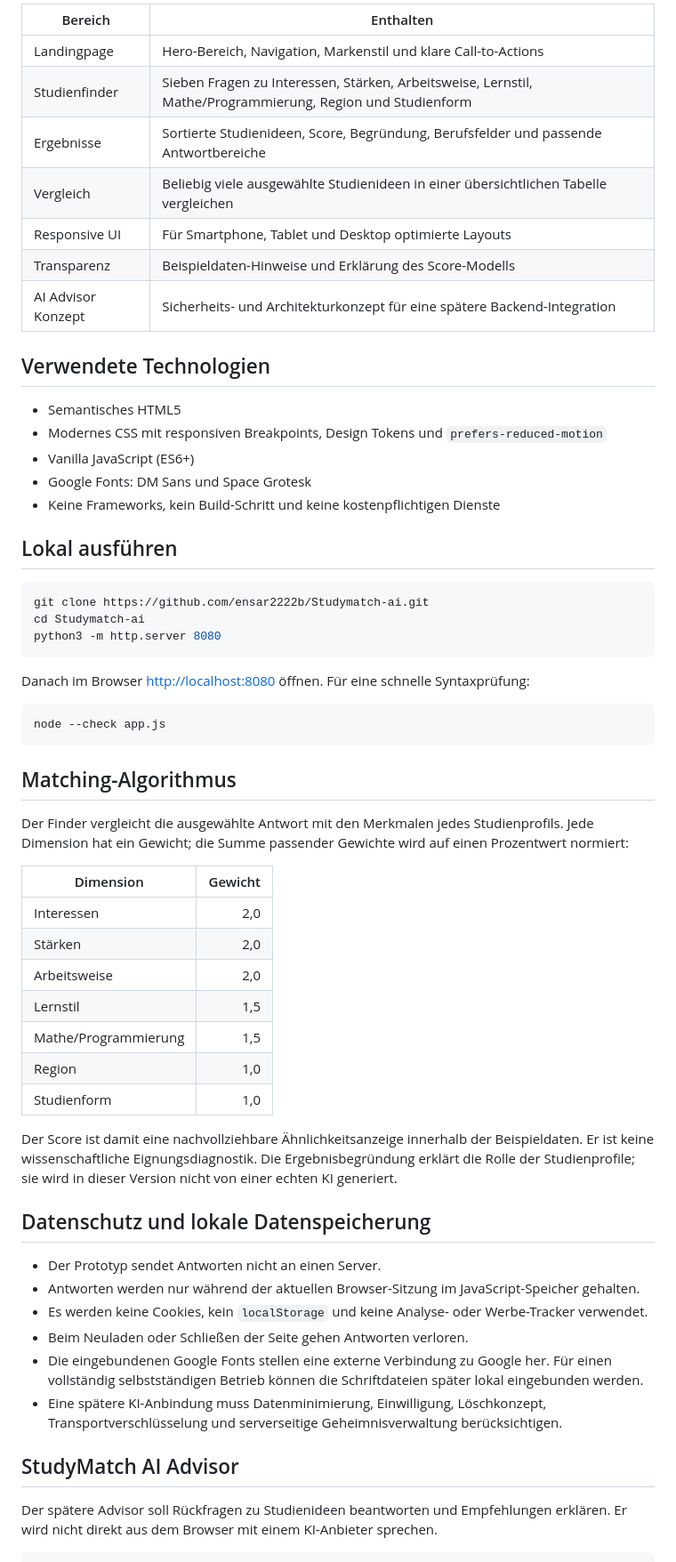
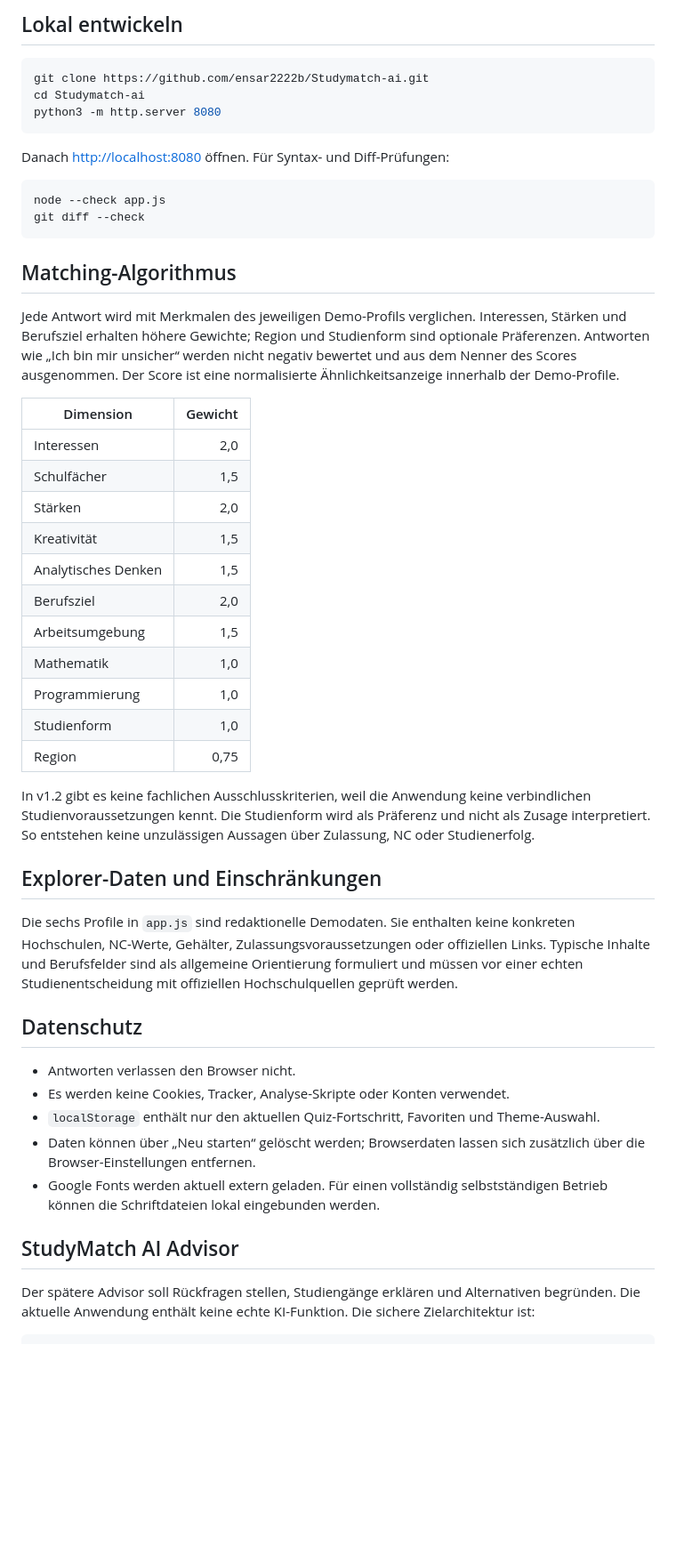
Before and after one commit to ensar2222b/Studymatch-ai, a Markdown page: README.md, the part around one of its changes. Shown at 89% size. Rendered like a GitHub page; blank space fills up the shorter version.

````diff
--- a/README.md
+++ b/README.md
@@ -33,23 +50,5 @@ Mobil:
 
-| Bereich | Enthalten |
-| --- | --- |
-| Landingpage | Hero-Bereich, Navigation, Markenstil und klare Call-to-Actions |
-| Studienfinder | Sieben Fragen zu Interessen, Stärken, Arbeitsweise, Lernstil, Mathe/Programmierung, Region und Studienform |
-| Ergebnisse | Sortierte Studienideen, Score, Begründung, Berufsfelder und passende Antwortbereiche |
-| Vergleich | Beliebig viele ausgewählte Studienideen in einer übersichtlichen Tabelle vergleichen |
-| Responsive UI | Für Smartphone, Tablet und Desktop optimierte Layouts |
-| Transparenz | Beispieldaten-Hinweise und Erklärung des Score-Modells |
-| AI Advisor Konzept | Sicherheits- und Architekturkonzept für eine spätere Backend-Integration |
-
-## Verwendete Technologien
-
-- Semantisches HTML5
-- Modernes CSS mit responsiven Breakpoints, Design Tokens und `prefers-reduced-motion`
-- Vanilla JavaScript (ES6+)
-- Google Fonts: DM Sans und Space Grotesk
-- Keine Frameworks, kein Build-Schritt und keine kostenpflichtigen Dienste
-
-## Lokal ausführen
+## Lokal entwickeln
 
 ```bash
 git clone https://github.com/ensar2222b/Studymatch-ai.git
@@ -57,46 +56,58 @@ cd Studymatch-ai
 python3 -m http.server 8080
 ```
 
-Danach im Browser [http://localhost:8080](http://localhost:8080) öffnen. Für eine schnelle
-Syntaxprüfung:
+Danach [http://localhost:8080](http://localhost:8080) öffnen. Für Syntax- und Diff-Prüfungen:
 
 ```bash
 node --check app.js
+git diff --check
 ```
 
 ## Matching-Algorithmus
 
-Der Finder vergleicht die ausgewählte Antwort mit den Merkmalen jedes Studienprofils. Jede Dimension
-hat ein Gewicht; die Summe passender Gewichte wird auf einen Prozentwert normiert:
+Jede Antwort wird mit Merkmalen des jeweiligen Demo-Profils verglichen. Interessen, Stärken und
+Berufsziel erhalten höhere Gewichte; Region und Studienform sind optionale Präferenzen. Antworten
+wie „Ich bin mir unsicher“ werden nicht negativ bewertet und aus dem Nenner des Scores
+ausgenommen. Der Score ist eine normalisierte Ähnlichkeitsanzeige innerhalb der Demo-Profile.
 
 | Dimension | Gewicht |
 | --- | ---: |
 | Interessen | 2,0 |
+| Schulfächer | 1,5 |
 | Stärken | 2,0 |
-| Arbeitsweise | 2,0 |
-| Lernstil | 1,5 |
-| Mathe/Programmierung | 1,5 |
-| Region | 1,0 |
+| Kreativität | 1,5 |
+| Analytisches Denken | 1,5 |
+| Berufsziel | 2,0 |
+| Arbeitsumgebung | 1,5 |
+| Mathematik | 1,0 |
+| Programmierung | 1,0 |
 | Studienform | 1,0 |
+| Region | 0,75 |
 
-Der Score ist damit eine nachvollziehbare Ähnlichkeitsanzeige innerhalb der Beispieldaten. Er ist
-keine wissenschaftliche Eignungsdiagnostik. Die Ergebnisbegründung erklärt die Rolle der
-Studienprofile; sie wird in dieser Version nicht von einer echten KI generiert.
+In v1.2 gibt es keine fachlichen Ausschlusskriterien, weil die Anwendung keine verbindlichen
+Studienvoraussetzungen kennt. Die Studienform wird als Präferenz und nicht als Zusage interpretiert.
+So entstehen keine unzulässigen Aussagen über Zulassung, NC oder Studienerfolg.
 
-## Datenschutz und lokale Datenspeicherung
+## Explorer-Daten und Einschränkungen
 
-- Der Prototyp sendet Antworten nicht an einen Server.
-- Antworten werden nur während der aktuellen Browser-Sitzung im JavaScript-Speicher gehalten.
-- Es werden keine Cookies, kein `localStorage` und keine Analyse- oder Werbe-Tracker verwendet.
-- Beim Neuladen oder Schließen der Seite gehen Antworten verloren.
-- Die eingebundenen Google Fonts stellen eine externe Verbindung zu Google her. Für einen
-  vollständig selbstständigen Betrieb können die Schriftdateien später lokal eingebunden werden.
-- Eine spätere KI-Anbindung muss Datenminimierung, Einwilligung, Löschkonzept, Transportverschlüsselung
-  und serverseitige Geheimnisverwaltung berücksichtigen.
+Die sechs Profile in `app.js` sind redaktionelle Demodaten. Sie enthalten keine konkreten
+Hochschulen, NC-Werte, Gehälter, Zulassungsvoraussetzungen oder offiziellen Links. Typische Inhalte
+und Berufsfelder sind als allgemeine Orientierung formuliert und müssen vor einer echten
+Studienentscheidung mit offiziellen Hochschulquellen geprüft werden.
+
+## Datenschutz
+
+- Antworten verlassen den Browser nicht.
+- Es werden keine Cookies, Tracker, Analyse-Skripte oder Konten verwendet.
+- `localStorage` enthält nur den aktuellen Quiz-Fortschritt, Favoriten und Theme-Auswahl.
+- Daten können über „Neu starten“ gelöscht werden; Browserdaten lassen sich zusätzlich über die
+  Browser-Einstellungen entfernen.
+- Google Fonts werden aktuell extern geladen. Für einen vollständig selbstständigen Betrieb können
+  die Schriftdateien lokal eingebunden werden.
 
 ## StudyMatch AI Advisor
 
-Der spätere Advisor soll Rückfragen zu Studienideen beantworten und Empfehlungen erklären. Er wird
-nicht direkt aus dem Browser mit einem KI-Anbieter sprechen.
+Der spätere Advisor soll Rückfragen stellen, Studiengänge erklären und Alternativen begründen.
+Die aktuelle Anwendung enthält keine echte KI-Funktion. Die sichere Zielarchitektur ist:
 
 ```text
````
Also changed, not shown: other parts of README.md (+50 -71 lines), .github/copilot-instructions.md (+5 -0 lines), AGENTS.md (+8 -3 lines), CHANGELOG.md (added, +19 -0 lines), assets/studymatch-v1.2-mobile.png (added), 4 other files.
